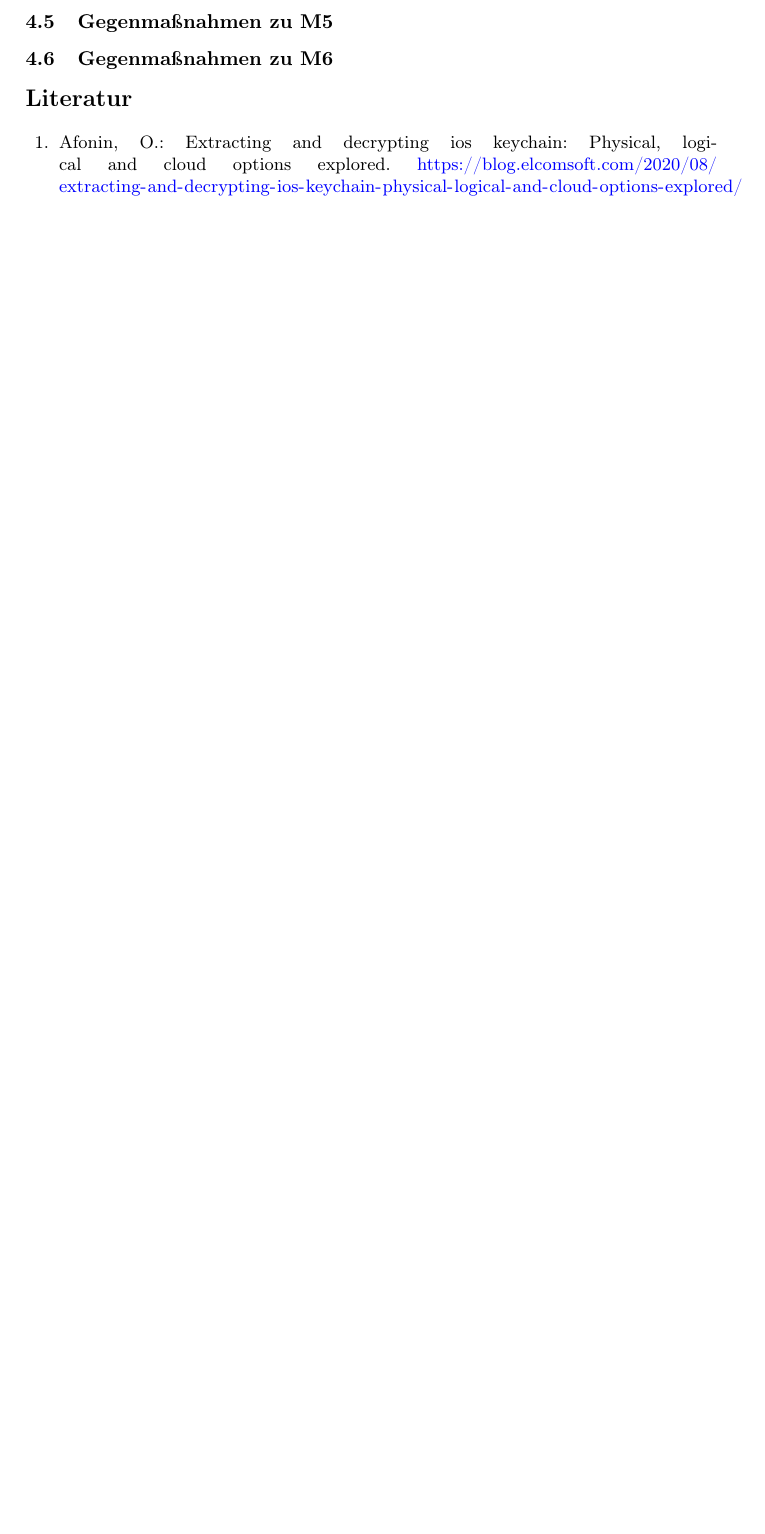
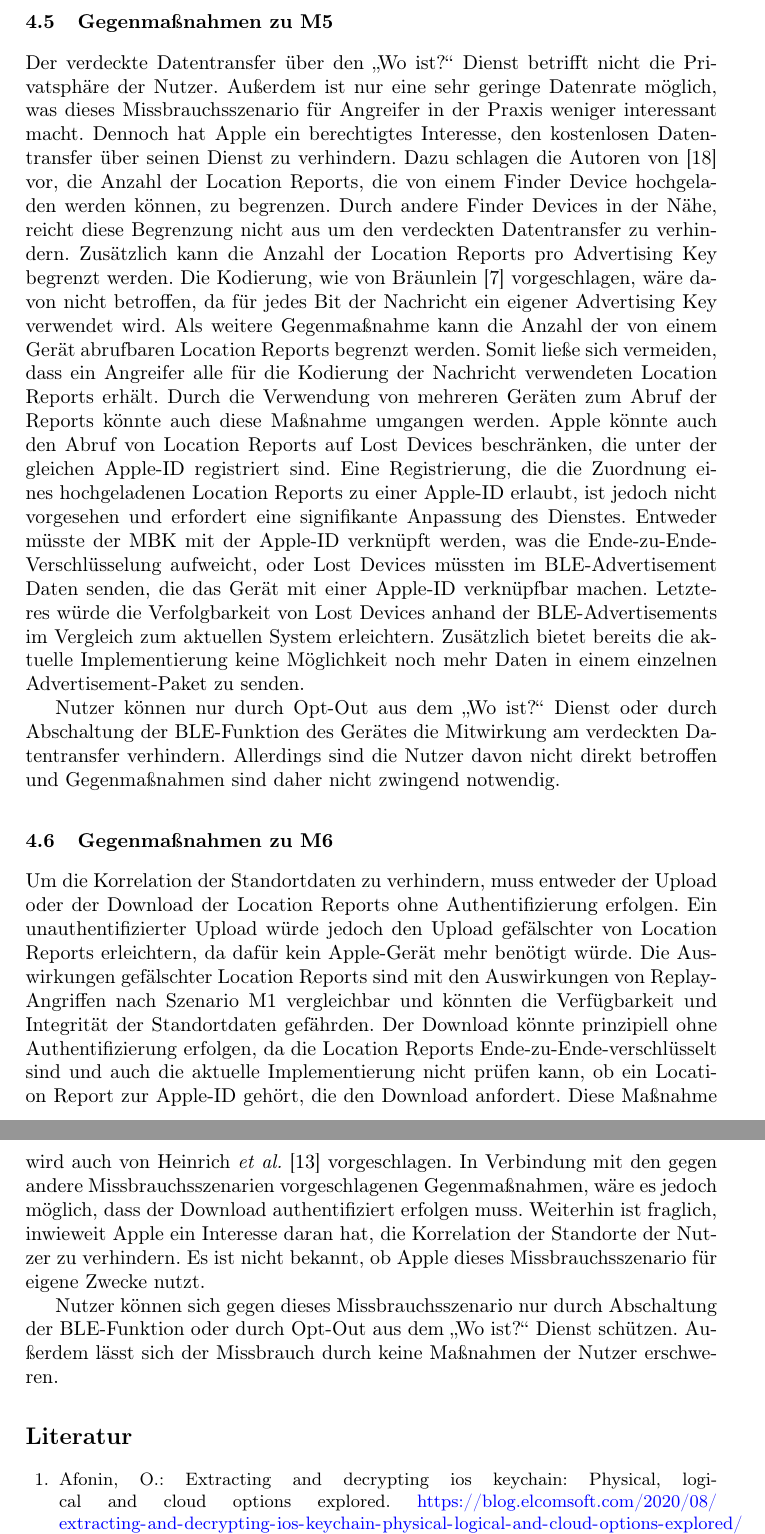
Before and after one commit to lukaspanni/hka-seminar, a LaTeX paper (sources/seminar.tex, which reads sources/sections/gegenmaßnahmen.tex): part of page 25 of 26 before the commit and two parts of pages 25 and 26 of 27 after it, the two joined at a grey line, cut so that both start at the same text, the shorter picture padded with empty space. Compiled offline with pdfLaTeX.

Commit message:
Gegenmaßnahmen M5 + M6

```diff
--- a/sources/sections/gegenmaßnahmen.tex
+++ b/sources/sections/gegenmaßnahmen.tex
@@ -116,5 +116,35 @@ Sinnvole Schutzmaßnahmen müssen demnach von Apple getroffen werden.
 
 
 \subsection{Gegenmaßnahmen zu \nameref{missbrauch:5}}
+Der verdeckte Datentransfer über den „Wo ist?“ Dienst betrifft nicht die Privatsphäre der Nutzer.
+Außerdem ist nur eine sehr geringe Datenrate möglich, was dieses Missbrauchsszenario für Angreifer in der Praxis weniger interessant macht.
+Dennoch hat Apple ein berechtigtes Interesse, den kostenlosen Datentransfer über seinen Dienst zu verhindern.
+Dazu schlagen die Autoren von \cite{Tonetto_FindMy} vor, die Anzahl der Location Reports, die von einem Finder Device hochgeladen werden können, zu begrenzen.
+Durch andere Finder Devices in der Nähe, reicht diese Begrenzung nicht aus um den verdeckten Datentransfer zu verhindern.
+Zusätzlich kann die Anzahl der Location Reports pro Advertising Key begrenzt werden.
+Die Kodierung, wie von Bräunlein \cite{braeunlein_sendmy} vorgeschlagen, wäre davon nicht betroffen, da für jedes Bit der Nachricht ein eigener Advertising Key verwendet wird.
+Als weitere Gegenmaßnahme kann die Anzahl der von einem Gerät abrufbaren Location Reports begrenzt werden.
+Somit ließe sich vermeiden, dass ein Angreifer alle für die Kodierung der Nachricht verwendeten Location Reports erhält.
+Durch die Verwendung von mehreren Geräten zum Abruf der Reports könnte auch diese Maßnahme umgangen werden.
+Apple könnte auch den Abruf von Location Reports auf Lost Devices beschränken, die unter der gleichen Apple-ID registriert sind.
+Eine Registrierung, die die Zuordnung eines hochgeladenen Location Reports zu einer Apple-ID erlaubt, ist jedoch nicht vorgesehen und erfordert eine signifikante Anpassung des Dienstes.
+Entweder müsste der \ac{MBK} mit der Apple-ID verknüpft werden, was die Ende-zu-Ende-Verschlüsselung aufweicht, oder Lost Devices müssten im \ac{BLE}-Advertisement Daten senden, die das Gerät mit einer Apple-ID verknüpfbar machen.
+Letzteres würde die Verfolgbarkeit von Lost Devices anhand der \ac{BLE}-Advertisements im Vergleich zum aktuellen System erleichtern.
+Zusätzlich bietet bereits die aktuelle Implementierung keine Möglichkeit noch mehr Daten in einem einzelnen Advertisement-Paket zu senden.
+
+
+Nutzer können nur durch Opt-Out aus dem „Wo ist?“ Dienst oder durch Abschaltung der \ac{BLE}-Funktion des Gerätes die Mitwirkung am verdeckten Datentransfer verhindern.
+Allerdings sind die Nutzer davon nicht direkt betroffen und Gegenmaßnahmen sind daher nicht zwingend notwendig.
 
 \subsection{Gegenmaßnahmen zu \nameref{missbrauch:6}}
+Um die Korrelation der Standortdaten zu verhindern, muss entweder der Upload oder der Download der Location Reports ohne Authentifizierung erfolgen.
+Ein unauthentifizierter Upload würde jedoch den Upload gefälschter von Location Reports erleichtern, da dafür kein Apple-Gerät mehr benötigt würde.
+Die Auswirkungen gefälschter Location Reports sind mit den Auswirkungen von Replay-Angriffen nach Szenario \nameref{missbrauch:1} vergleichbar und könnten die Verfügbarkeit und Integrität der Standortdaten gefährden.
+Der Download könnte prinzipiell ohne Authentifizierung erfolgen, da die Location Reports Ende-zu-Ende-verschlüsselt sind und auch die aktuelle Implementierung nicht prüfen kann, ob ein Location Report zur Apple-ID gehört, die den Download anfordert.
+Diese Maßnahme wird auch von Heinrich \textit{et al.} \cite{Heinrich_FindMy} vorgeschlagen.
+In Verbindung mit den gegen andere Missbrauchsszenarien vorgeschlagenen Gegenmaßnahmen, wäre es jedoch möglich, dass der Download authentifiziert erfolgen muss.
+Weiterhin ist fraglich, inwieweit Apple ein Interesse daran hat, die Korrelation der Standorte der Nutzer zu verhindern.
+Es ist nicht bekannt, ob Apple dieses Missbrauchsszenario für eigene Zwecke nutzt.
+
+Nutzer können sich gegen dieses Missbrauchsszenario nur durch Abschaltung der \ac{BLE}-Funktion oder durch Opt-Out aus dem „Wo ist?“ Dienst schützen.
+Außerdem lässt sich der Missbrauch durch keine Maßnahmen der Nutzer erschweren.
```
Also changed, not shown: sources/sections/gegenmaßnahmen.tex (2 more changed lines).
